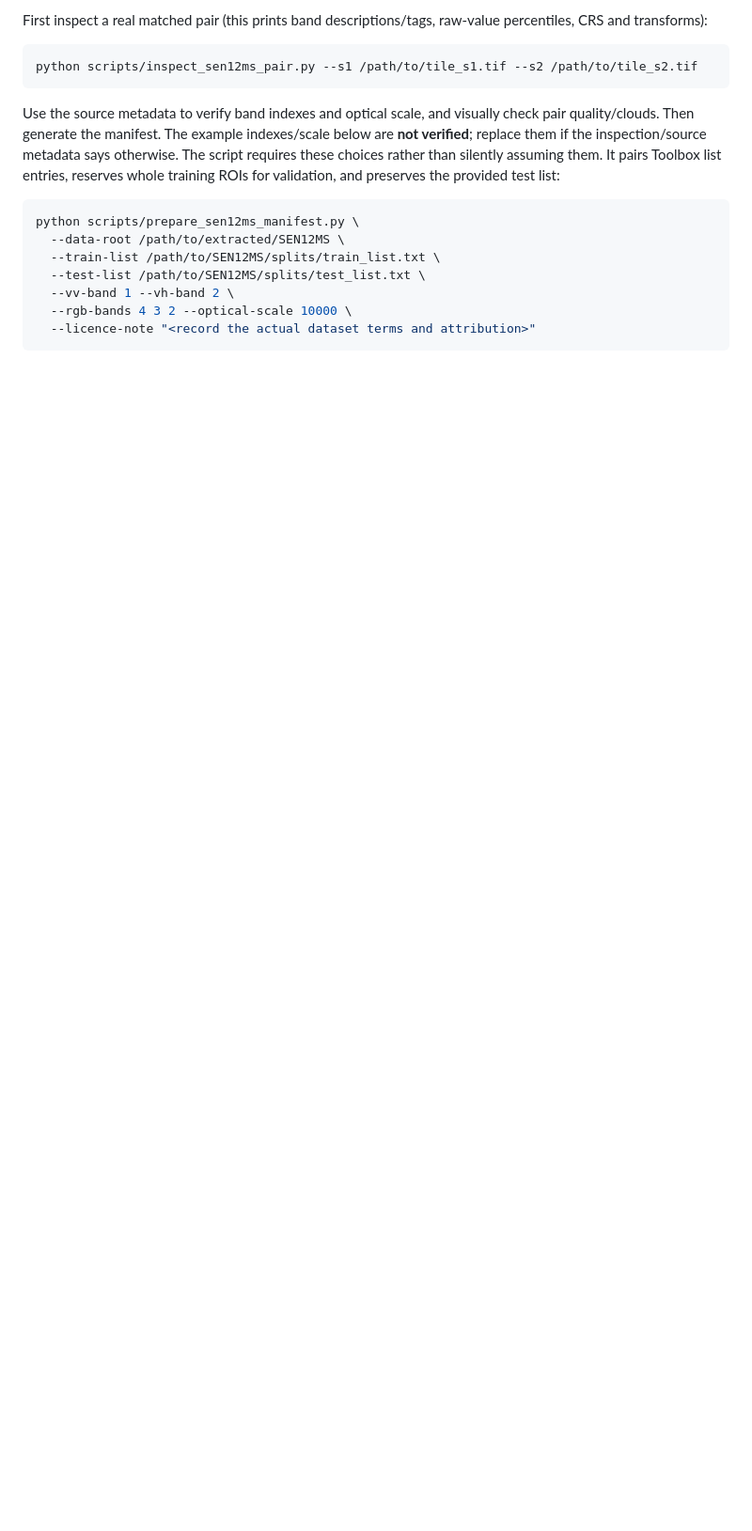
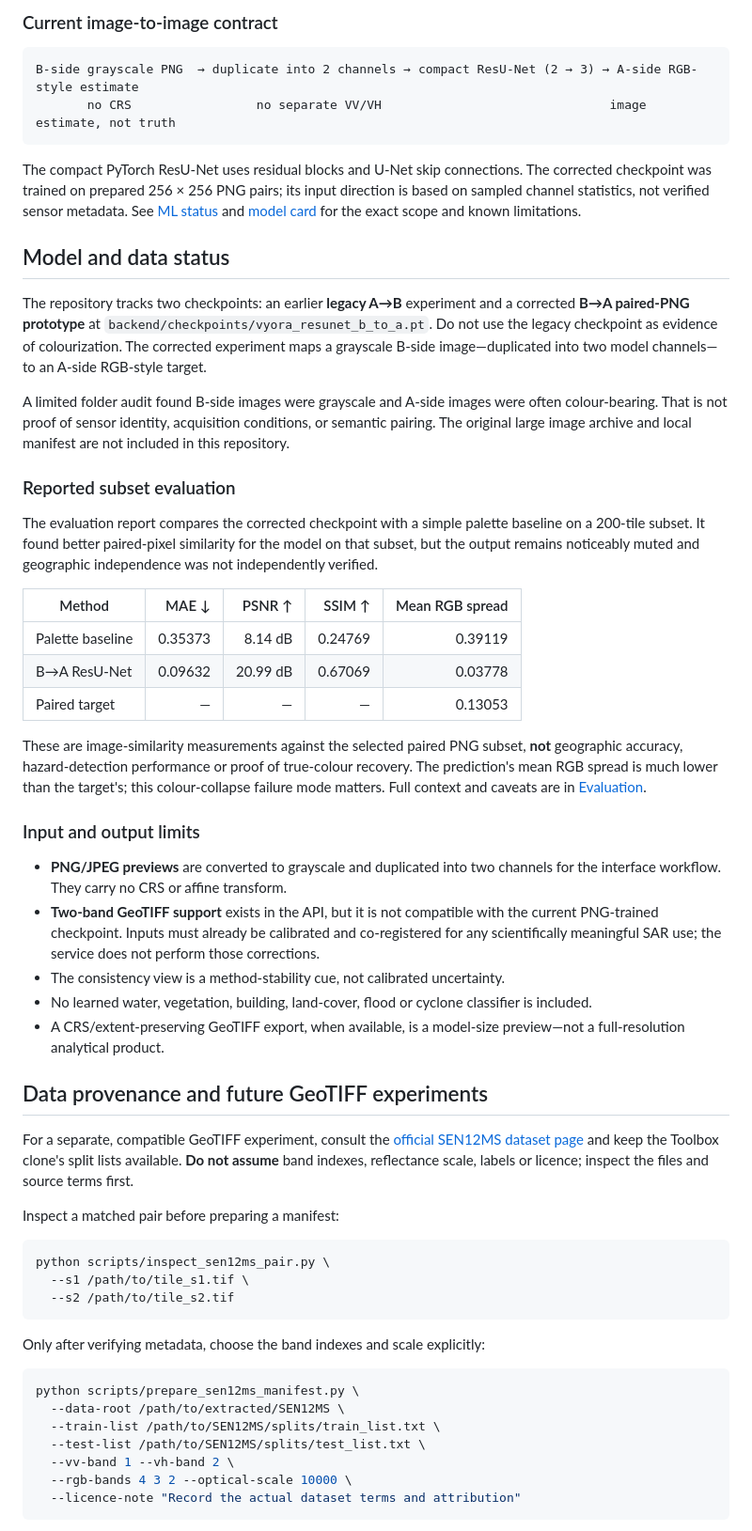
Before and after one commit to ssambit635-svg/VYORA, a Markdown page: README.md, the part around one of its changes. Shown at 94% size. GitHub-like rendering; blank space fills up the shorter version.

````diff
--- a/README.md
+++ b/README.md
@@ -60,11 +111,52 @@ The team's paired A/B PNG archive is local and **not bundled with this repositor
 
-First inspect a real matched pair (this prints band descriptions/tags, raw-value percentiles, CRS and transforms):
+### Current image-to-image contract
+
+```text
+B-side grayscale PNG  → duplicate into 2 channels → compact ResU-Net (2 → 3) → A-side RGB-style estimate
+       no CRS                 no separate VV/VH                               image estimate, not truth
+```
+
+The compact PyTorch ResU-Net uses residual blocks and U-Net skip connections. The corrected checkpoint was trained on prepared 256 × 256 PNG pairs; its input direction is based on sampled channel statistics, not verified sensor metadata. See [ML status](docs/ML_STATUS.md) and [model card](docs/MODEL_CARD.md) for the exact scope and known limitations.
+
+## Model and data status
+
+The repository tracks two checkpoints: an earlier **legacy A→B** experiment and a corrected **B→A paired-PNG prototype** at `backend/checkpoints/vyora_resunet_b_to_a.pt`. Do not use the legacy checkpoint as evidence of colourization. The corrected experiment maps a grayscale B-side image—duplicated into two model channels—to an A-side RGB-style target.
+
+A limited folder audit found B-side images were grayscale and A-side images were often colour-bearing. That is not proof of sensor identity, acquisition conditions, or semantic pairing. The original large image archive and local manifest are not included in this repository.
+
+### Reported subset evaluation
+
+The evaluation report compares the corrected checkpoint with a simple palette baseline on a 200-tile subset. It found better paired-pixel similarity for the model on that subset, but the output remains noticeably muted and geographic independence was not independently verified.
+
+| Method | MAE ↓ | PSNR ↑ | SSIM ↑ | Mean RGB spread |
+|---|---:|---:|---:|---:|
+| Palette baseline | 0.35373 | 8.14 dB | 0.24769 | 0.39119 |
+| B→A ResU-Net | 0.09632 | 20.99 dB | 0.67069 | 0.03778 |
+| Paired target | — | — | — | 0.13053 |
+
+These are image-similarity measurements against the selected paired PNG subset, **not** geographic accuracy, hazard-detection performance or proof of true-colour recovery. The prediction's mean RGB spread is much lower than the target's; this colour-collapse failure mode matters. Full context and caveats are in [Evaluation](docs/EVALUATION.md).
+
+### Input and output limits
+
+- **PNG/JPEG previews** are converted to grayscale and duplicated into two channels for the interface workflow. They carry no CRS or affine transform.
+- **Two-band GeoTIFF support** exists in the API, but it is not compatible with the current PNG-trained checkpoint. Inputs must already be calibrated and co-registered for any scientifically meaningful SAR use; the service does not perform those corrections.
+- The consistency view is a method-stability cue, not calibrated uncertainty.
+- No learned water, vegetation, building, land-cover, flood or cyclone classifier is included.
+- A CRS/extent-preserving GeoTIFF export, when available, is a model-size preview—not a full-resolution analytical product.
+
+## Data provenance and future GeoTIFF experiments
+
+For a separate, compatible GeoTIFF experiment, consult the [official SEN12MS dataset page](https://mediatum.ub.tum.de/1474000) and keep the Toolbox clone's split lists available. **Do not assume** band indexes, reflectance scale, labels or licence; inspect the files and source terms first.
+
+Inspect a matched pair before preparing a manifest:
 
 ```bash
-python scripts/inspect_sen12ms_pair.py --s1 /path/to/tile_s1.tif --s2 /path/to/tile_s2.tif
+python scripts/inspect_sen12ms_pair.py \
+  --s1 /path/to/tile_s1.tif \
+  --s2 /path/to/tile_s2.tif
 ```
 
-Use the source metadata to verify band indexes and optical scale, and visually check pair quality/clouds. Then generate the manifest. The example indexes/scale below are **not verified**; replace them if the inspection/source metadata says otherwise. The script requires these choices rather than silently assuming them. It pairs Toolbox list entries, reserves whole training ROIs for validation, and preserves the provided test list:
+Only after verifying metadata, choose the band indexes and scale explicitly:
 
 ```bash
 python scripts/prepare_sen12ms_manifest.py \
@@ -73,6 +165,6 @@ python scripts/prepare_sen12ms_manifest.py \
   --test-list /path/to/SEN12MS/splits/test_list.txt \
   --vv-band 1 --vh-band 2 \
   --rgb-bands 4 3 2 --optical-scale 10000 \
-  --licence-note "<record the actual dataset terms and attribution>"
+  --licence-note "Record the actual dataset terms and attribution"
 ```
 
````
Also changed, not shown: other parts of README.md (+99 -55 lines), docs/diagrams/vyora_whole_architecture.png, docs/images/vyora-landing.png (added), docs/images/vyora-result-workspace.png (added), docs/images/vyora-workspace.png (added), 5 other files.
